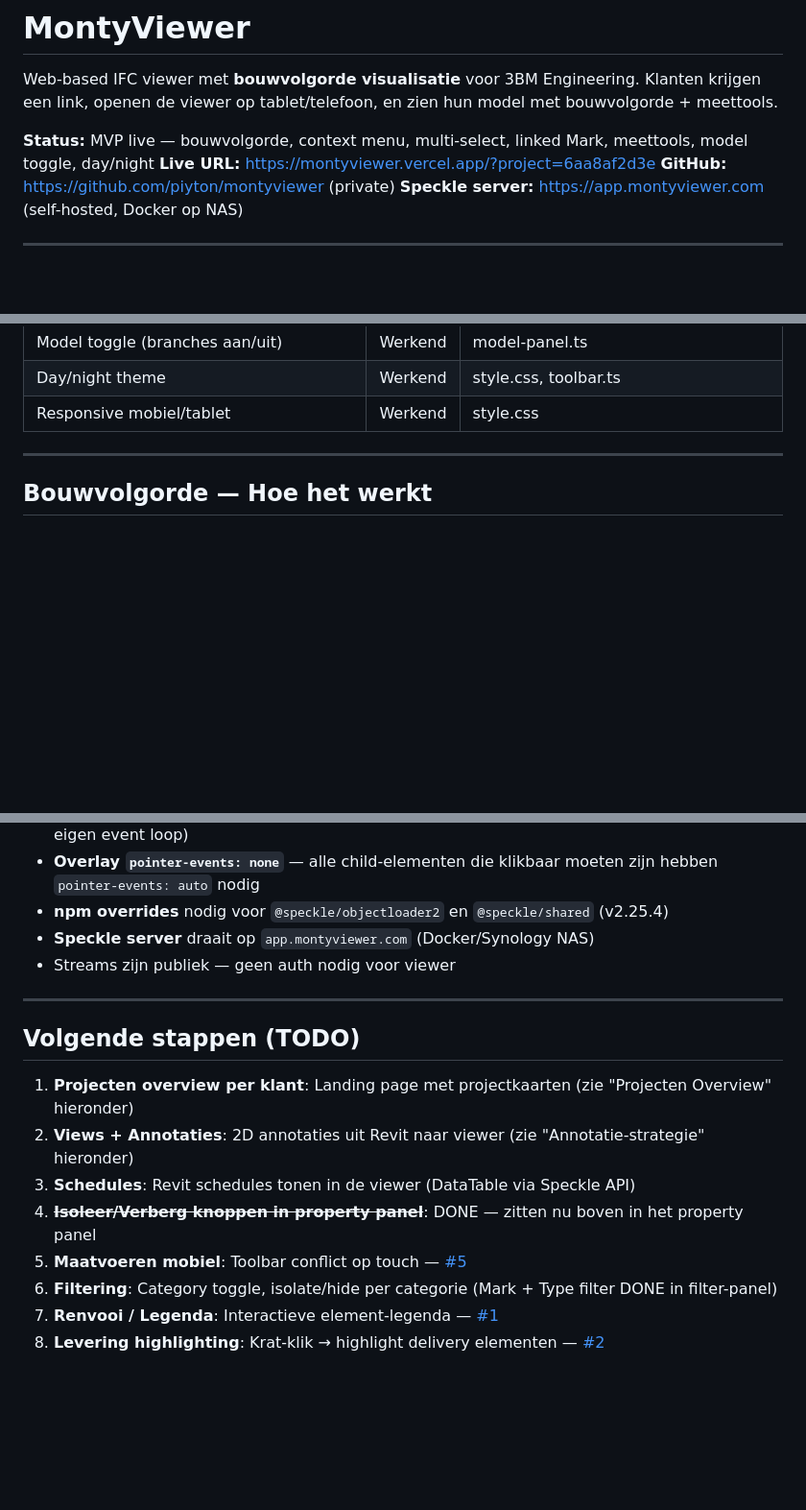
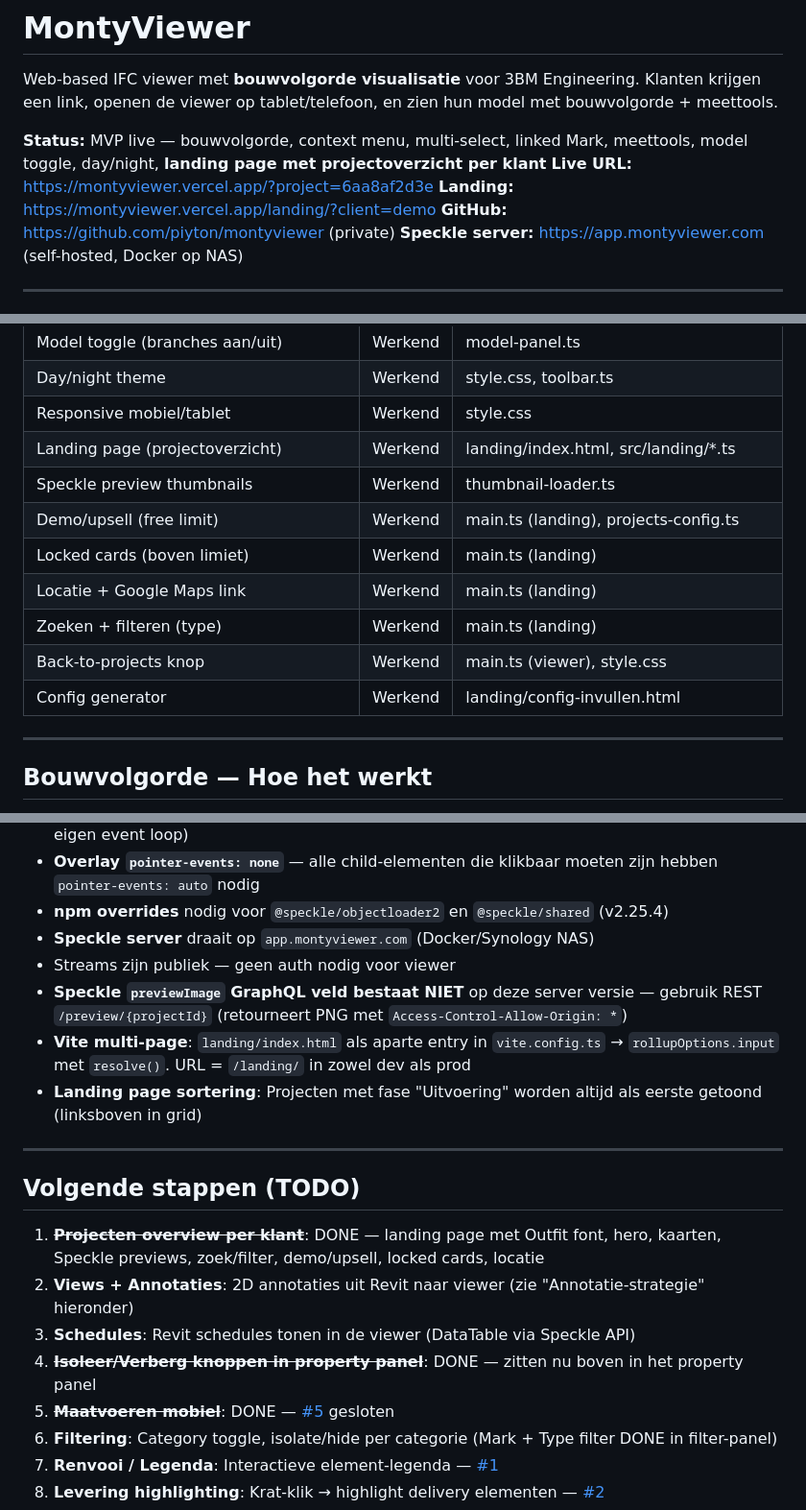
Before and after one commit to OpenAEC-Foundation/monty-IFC-viewer, a Markdown page: CLAUDE.md, 3 parts joined by grey strips. Shown at 96% size. GitHub-like rendering; blank space fills up the shorter version.

```diff
--- a/CLAUDE.md
+++ b/CLAUDE.md
@@ -3,8 +3,9 @@
 Web-based IFC viewer met **bouwvolgorde visualisatie** voor 3BM Engineering.
 Klanten krijgen een link, openen de viewer op tablet/telefoon, en zien hun model met bouwvolgorde + meettools.
 
-**Status:** MVP live — bouwvolgorde, context menu, multi-select, linked Mark, meettools, model toggle, day/night
+**Status:** MVP live — bouwvolgorde, context menu, multi-select, linked Mark, meettools, model toggle, day/night, **landing page met projectoverzicht per klant**
 **Live URL:** https://montyviewer.vercel.app/?project=6aa8af2d3e
+**Landing:** https://montyviewer.vercel.app/landing/?client=demo
 **GitHub:** https://github.com/piyton/montyviewer (private)
 **Speckle server:** https://app.montyviewer.com (self-hosted, Docker op NAS)
 
@@ -155,6 +168,14 @@ git push          # Vercel bouwt en deployt automatisch
 | Model toggle (branches aan/uit) | Werkend | model-panel.ts |
 | Day/night theme | Werkend | style.css, toolbar.ts |
 | Responsive mobiel/tablet | Werkend | style.css |
+| Landing page (projectoverzicht) | Werkend | landing/index.html, src/landing/*.ts |
+| Speckle preview thumbnails | Werkend | thumbnail-loader.ts |
+| Demo/upsell (free limit) | Werkend | main.ts (landing), projects-config.ts |
+| Locked cards (boven limiet) | Werkend | main.ts (landing) |
+| Locatie + Google Maps link | Werkend | main.ts (landing) |
+| Zoeken + filteren (type) | Werkend | main.ts (landing) |
+| Back-to-projects knop | Werkend | main.ts (viewer), style.css |
+| Config generator | Werkend | landing/config-invullen.html |
 
 ---
 
@@ -211,16 +233,19 @@ git push          # Vercel bouwt en deployt automatisch
 - **npm overrides** nodig voor `@speckle/objectloader2` en `@speckle/shared` (v2.25.4)
 - **Speckle server** draait op `app.montyviewer.com` (Docker/Synology NAS)
 - Streams zijn publiek — geen auth nodig voor viewer
+- **Speckle `previewImage` GraphQL veld bestaat NIET** op deze server versie — gebruik REST `/preview/{projectId}` (retourneert PNG met `Access-Control-Allow-Origin: *`)
+- **Vite multi-page**: `landing/index.html` als aparte entry in `vite.config.ts` → `rollupOptions.input` met `resolve()`. URL = `/landing/` in zowel dev als prod
+- **Landing page sortering**: Projecten met fase "Uitvoering" worden altijd als eerste getoond (linksboven in grid)
 
 ---
 
 ## Volgende stappen (TODO)
 
-1. **Projecten overview per klant**: Landing page met projectkaarten (zie "Projecten Overview" hieronder)
+1. ~~**Projecten overview per klant**~~: DONE — landing page met Outfit font, hero, kaarten, Speckle previews, zoek/filter, demo/upsell, locked cards, locatie
 2. **Views + Annotaties**: 2D annotaties uit Revit naar viewer (zie "Annotatie-strategie" hieronder)
 3. **Schedules**: Revit schedules tonen in de viewer (DataTable via Speckle API)
 4. ~~**Isoleer/Verberg knoppen in property panel**~~: DONE — zitten nu boven in het property panel
-5. **Maatvoeren mobiel**: Toolbar conflict op touch — [#5](https://github.com/piyton/montyviewer/issues/5)
+5. ~~**Maatvoeren mobiel**~~: DONE — [#5](https://github.com/piyton/montyviewer/issues/5) gesloten
 6. **Filtering**: Category toggle, isolate/hide per categorie (Mark + Type filter DONE in filter-panel)
 7. **Renvooi / Legenda**: Interactieve element-legenda — [#1](https://github.com/piyton/montyviewer/issues/1)
 8. **Levering highlighting**: Krat-klik → highlight delivery elementen — [#2](https://github.com/piyton/montyviewer/issues/2)
```
Also changed, not shown: other parts of CLAUDE.md (+28 -14 lines), RESEARCH-VIEWER-IDEAS.md (+15 -13 lines).
